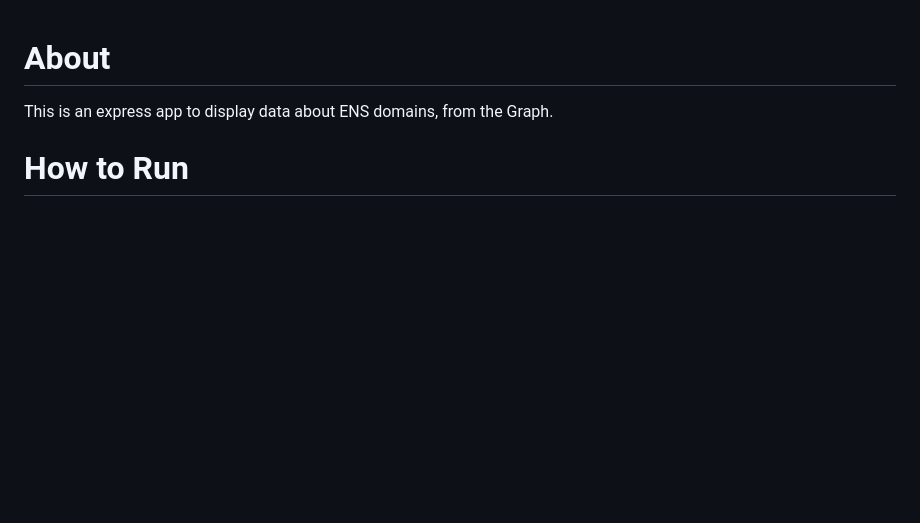
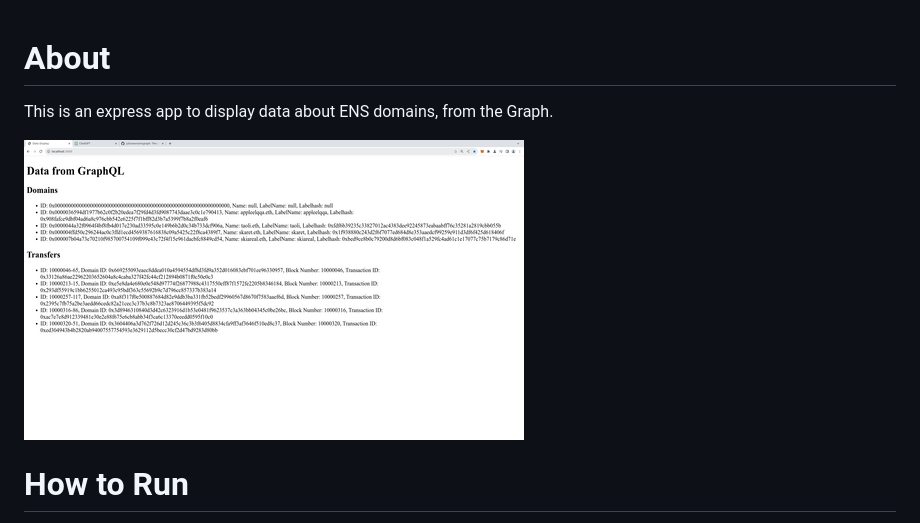
Before and after one commit to julianeon/ensgraph, a Markdown page: README.md, the part around the change. Rendered like a GitHub page; pictures changed too: ens_graph.png (added); blank space fills up the shorter version.

Commit message:
now w imagea

```diff
--- a/README.md
+++ b/README.md
@@ -1,6 +1,8 @@
 # About
 
 This is an express app to display data about ENS domains, from the Graph.
+
+![screen output](ens_graph.png)
 
 # How to Run
 
```
